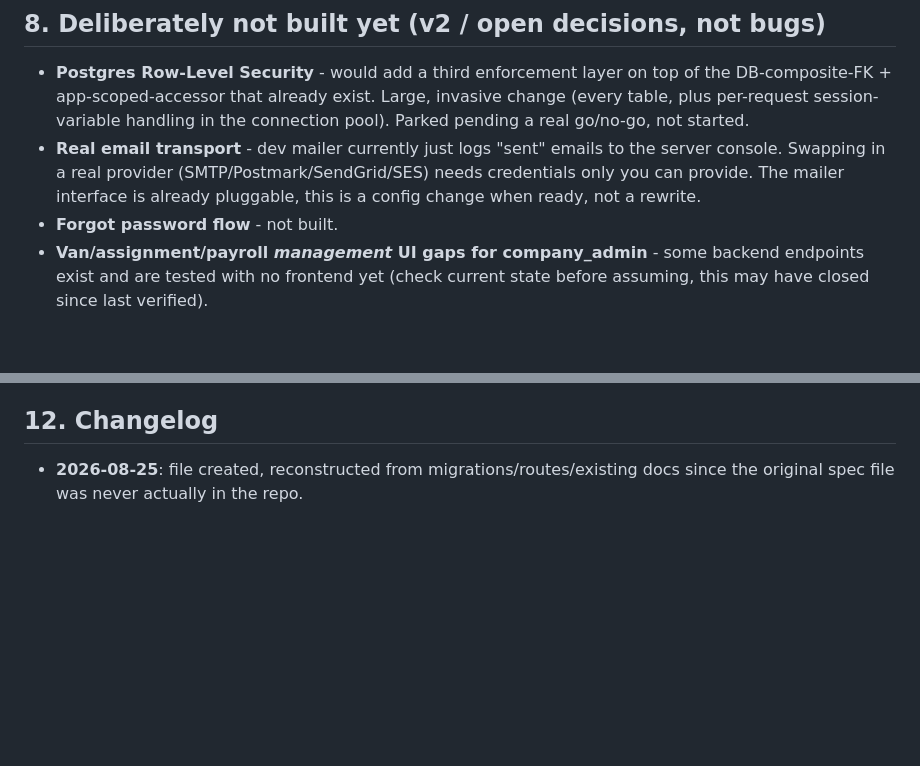
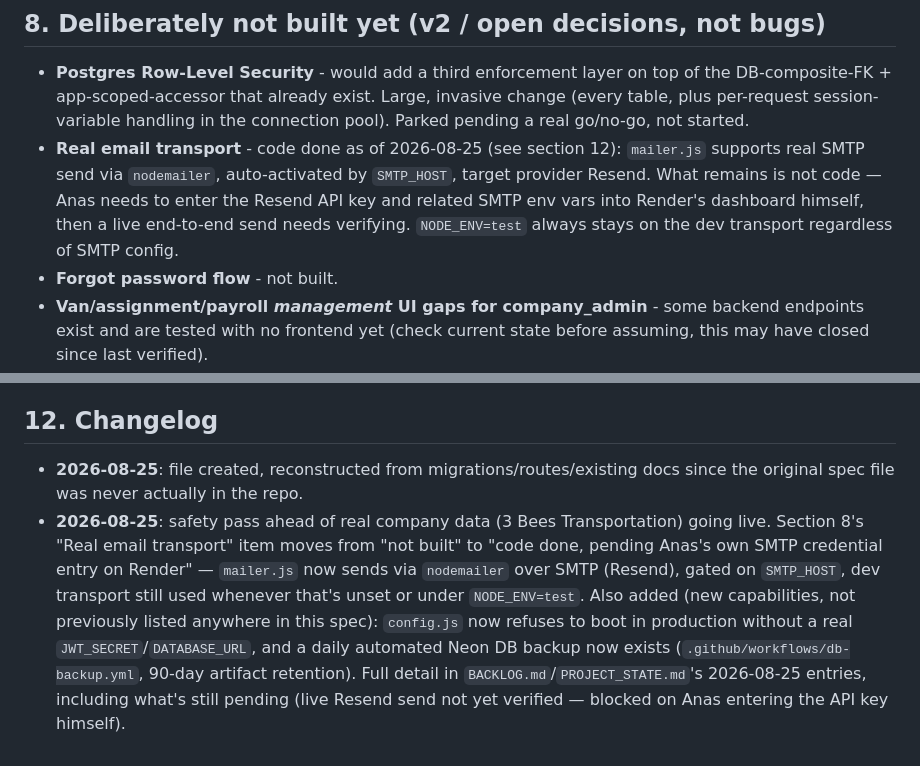
Before and after one commit to SiefAnas/saferoute-tms, a Markdown page: TMS_PROJECT_SPEC_1.md, 2 parts joined by grey strips. Drawn GitHub-style; blank space fills up the shorter version.

```diff
--- a/TMS_PROJECT_SPEC_1.md
+++ b/TMS_PROJECT_SPEC_1.md
@@ -175,10 +175,11 @@ All routes below exist and are tested (`server/test/*.test.cjs`, 7 suites):
   DB-composite-FK + app-scoped-accessor that already exist. Large, invasive change (every
   table, plus per-request session-variable handling in the connection pool). Parked
   pending a real go/no-go, not started.
-- **Real email transport** - dev mailer currently just logs "sent" emails to the server
-  console. Swapping in a real provider (SMTP/Postmark/SendGrid/SES) needs credentials only
-  you can provide. The mailer interface is already pluggable, this is a config change when
-  ready, not a rewrite.
+- **Real email transport** - code done as of 2026-08-25 (see section 12): `mailer.js`
+  supports real SMTP send via `nodemailer`, auto-activated by `SMTP_HOST`, target provider
+  Resend. What remains is not code — Anas needs to enter the Resend API key and related
+  SMTP env vars into Render's dashboard himself, then a live end-to-end send needs
+  verifying. `NODE_ENV=test` always stays on the dev transport regardless of SMTP config.
 - **Forgot password flow** - not built.
 - **Van/assignment/payroll *management* UI gaps for company_admin** - some backend
   endpoints exist and are tested with no frontend yet (check current state before
@@ -229,3 +230,13 @@ changed in scope/vision, not implementation detail, that stays in `BACKLOG.md`/
 
 - **2026-08-25**: file created, reconstructed from migrations/routes/existing docs since
   the original spec file was never actually in the repo.
+- **2026-08-25**: safety pass ahead of real company data (3 Bees Transportation) going
+  live. Section 8's "Real email transport" item moves from "not built" to "code done,
+  pending Anas's own SMTP credential entry on Render" — `mailer.js` now sends via
+  `nodemailer` over SMTP (Resend), gated on `SMTP_HOST`, dev transport still used whenever
+  that's unset or under `NODE_ENV=test`. Also added (new capabilities, not previously
+  listed anywhere in this spec): `config.js` now refuses to boot in production without a
+  real `JWT_SECRET`/`DATABASE_URL`, and a daily automated Neon DB backup now exists
+  (`.github/workflows/db-backup.yml`, 90-day artifact retention). Full detail in
+  `BACKLOG.md`/`PROJECT_STATE.md`'s 2026-08-25 entries, including what's still pending
+  (live Resend send not yet verified — blocked on Anas entering the API key himself).
```
Also changed, not shown: BACKLOG.md (+12 -7 lines), PROJECT_STATE.md (+11 -5 lines).
